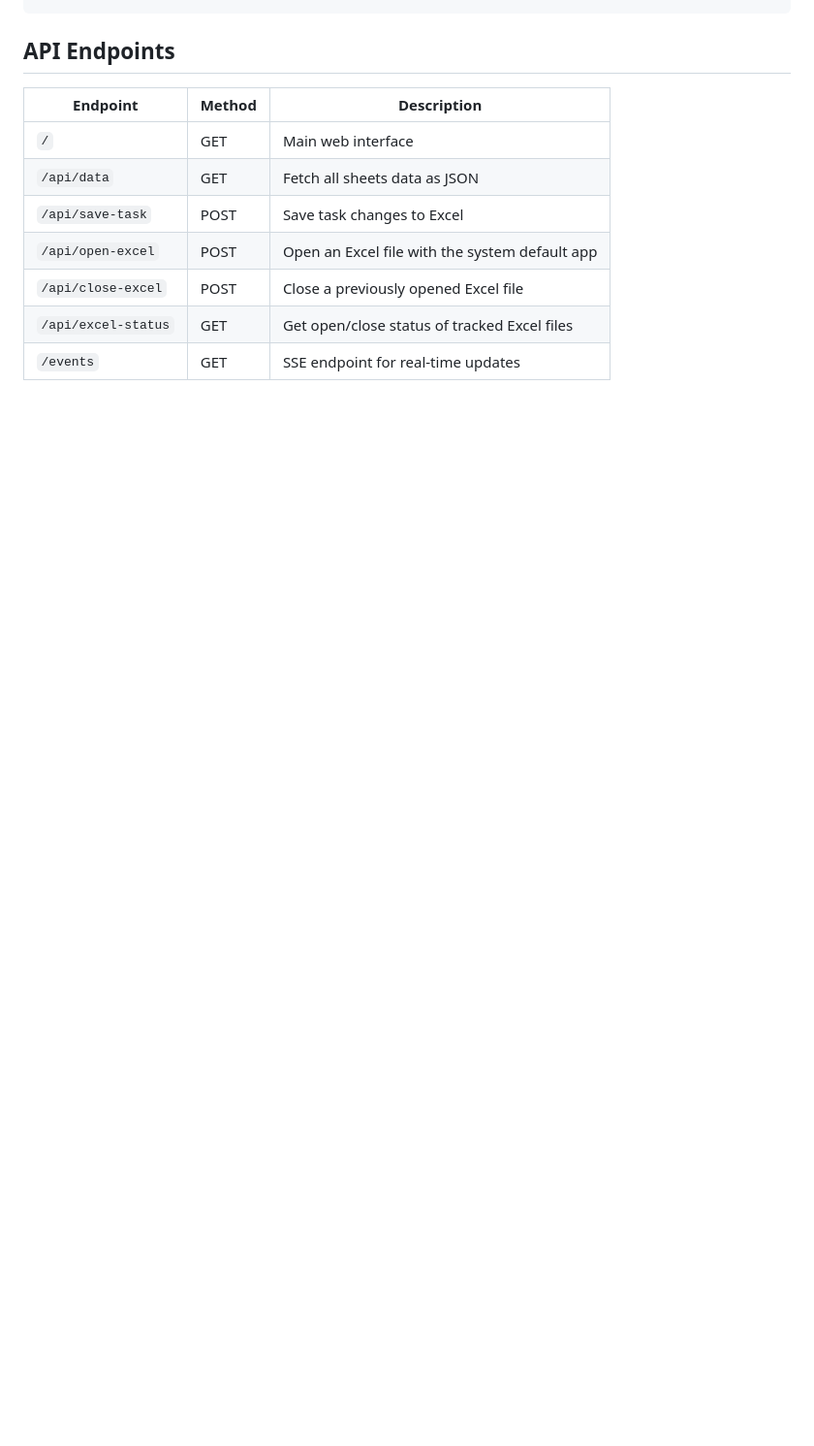
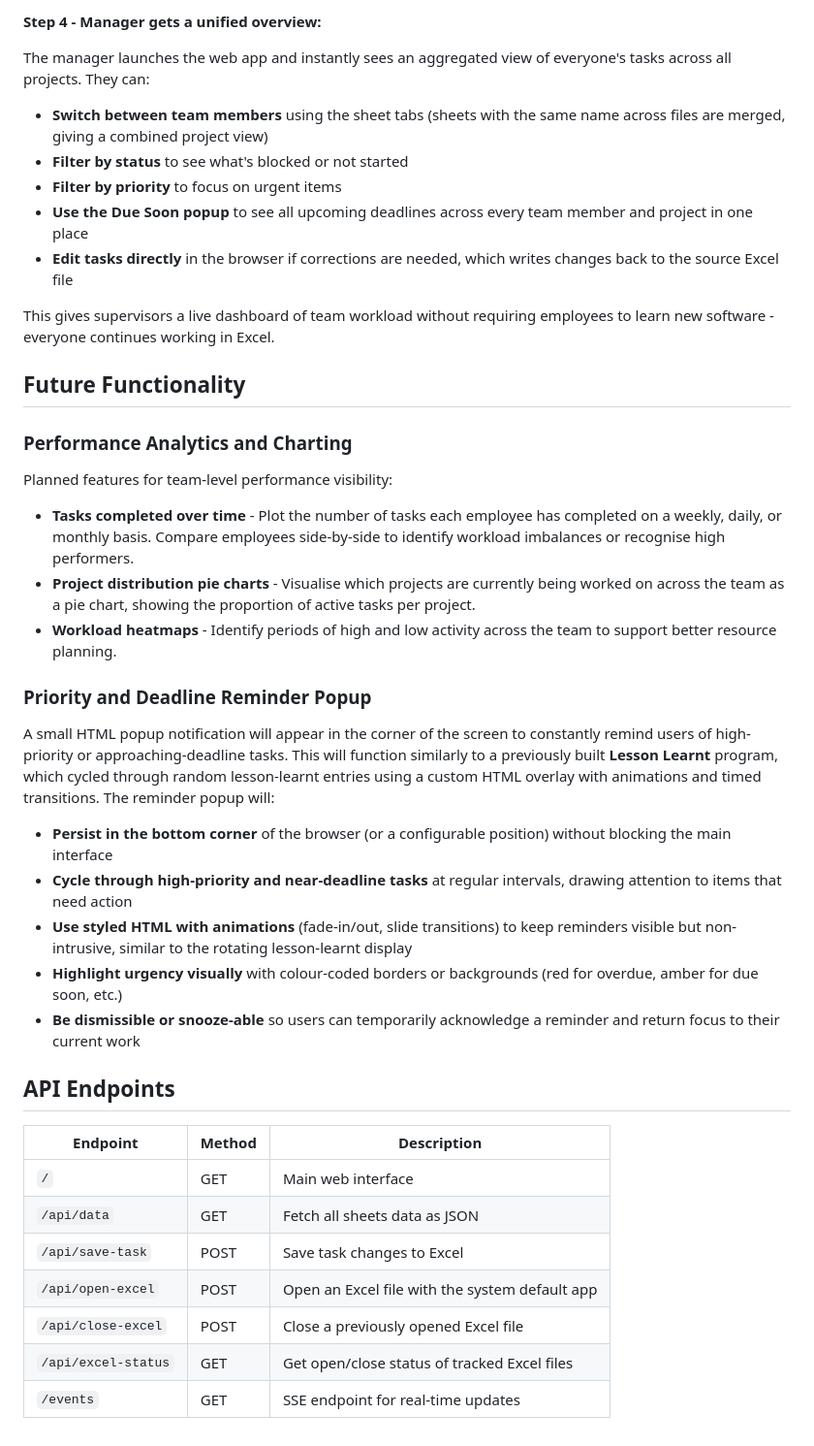
Before and after one commit to 7ttzz9bgrk-hue/Management-PDO, a Markdown page: README.md, the part around one of its changes. Shown at 97% size. Rendered like a GitHub page; blank space fills up the shorter version.

```diff
--- a/README.md
+++ b/README.md
@@ -167,3 +222,34 @@ project/
+**Step 4 - Manager gets a unified overview:**
+
+The manager launches the web app and instantly sees an aggregated view of everyone's tasks across all projects. They can:
+
+- **Switch between team members** using the sheet tabs (sheets with the same name across files are merged, giving a combined project view)
+- **Filter by status** to see what's blocked or not started
+- **Filter by priority** to focus on urgent items
+- **Use the Due Soon popup** to see all upcoming deadlines across every team member and project in one place
+- **Edit tasks directly** in the browser if corrections are needed, which writes changes back to the source Excel file
+
+This gives supervisors a live dashboard of team workload without requiring employees to learn new software - everyone continues working in Excel.
+
+## Future Functionality
+
+### Performance Analytics and Charting
+
+Planned features for team-level performance visibility:
+
+- **Tasks completed over time** - Plot the number of tasks each employee has completed on a weekly, daily, or monthly basis. Compare employees side-by-side to identify workload imbalances or recognise high performers.
+- **Project distribution pie charts** - Visualise which projects are currently being worked on across the team as a pie chart, showing the proportion of active tasks per project.
+- **Workload heatmaps** - Identify periods of high and low activity across the team to support better resource planning.
+
+### Priority and Deadline Reminder Popup
+
+A small HTML popup notification will appear in the corner of the screen to constantly remind users of high-priority or approaching-deadline tasks. This will function similarly to a previously built **Lesson Learnt** program, which cycled through random lesson-learnt entries using a custom HTML overlay with animations and timed transitions. The reminder popup will:
+
+- **Persist in the bottom corner** of the browser (or a configurable position) without blocking the main interface
+- **Cycle through high-priority and near-deadline tasks** at regular intervals, drawing attention to items that need action
+- **Use styled HTML with animations** (fade-in/out, slide transitions) to keep reminders visible but non-intrusive, similar to the rotating lesson-learnt display
+- **Highlight urgency visually** with colour-coded borders or backgrounds (red for overdue, amber for due soon, etc.)
+- **Be dismissible or snooze-able** so users can temporarily acknowledge a reminder and return focus to their current work
 
 ## API Endpoints
 
```
Also changed, not shown: other parts of README.md (+61 -6 lines).
